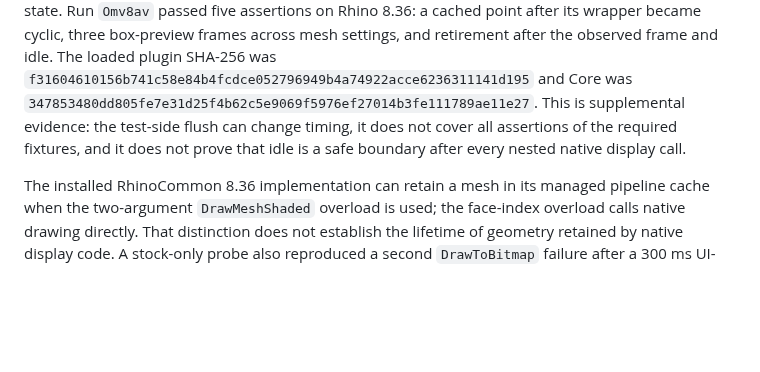
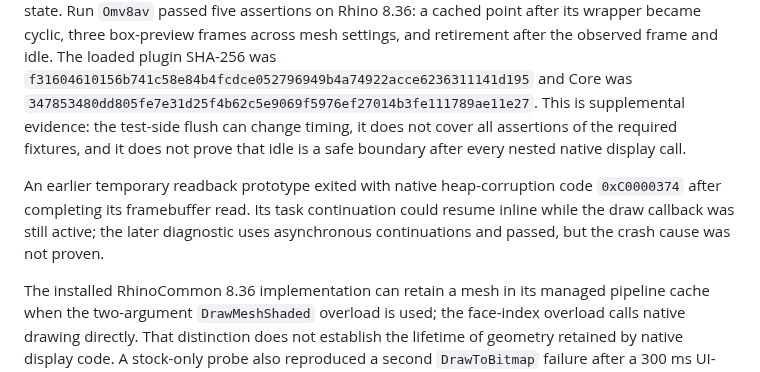
Before and after one commit to tsoumdoa/better-gh-panel, a Markdown page: docs/geometry-preview-safety.md, the part around the change. Rendered like a GitHub page; blank space fills up the shorter version.

Commit message:
Record live readback prototype failure

```diff
--- a/docs/geometry-preview-safety.md
+++ b/docs/geometry-preview-safety.md
@@ -383,6 +383,11 @@ This is supplemental evidence: the test-side flush can change timing, it does
 not cover all assertions of the required fixtures, and it does not prove that
 idle is a safe boundary after every nested native display call.
 
+An earlier temporary readback prototype exited with native heap-corruption code
+`0xC0000374` after completing its framebuffer read. Its task continuation could
+resume inline while the draw callback was still active; the later diagnostic
+uses asynchronous continuations and passed, but the crash cause was not proven.
+
 The installed RhinoCommon 8.36 implementation can retain a mesh in its managed
 pipeline cache when the two-argument `DrawMeshShaded` overload is used; the
 face-index overload calls native drawing directly. That distinction does not
```
